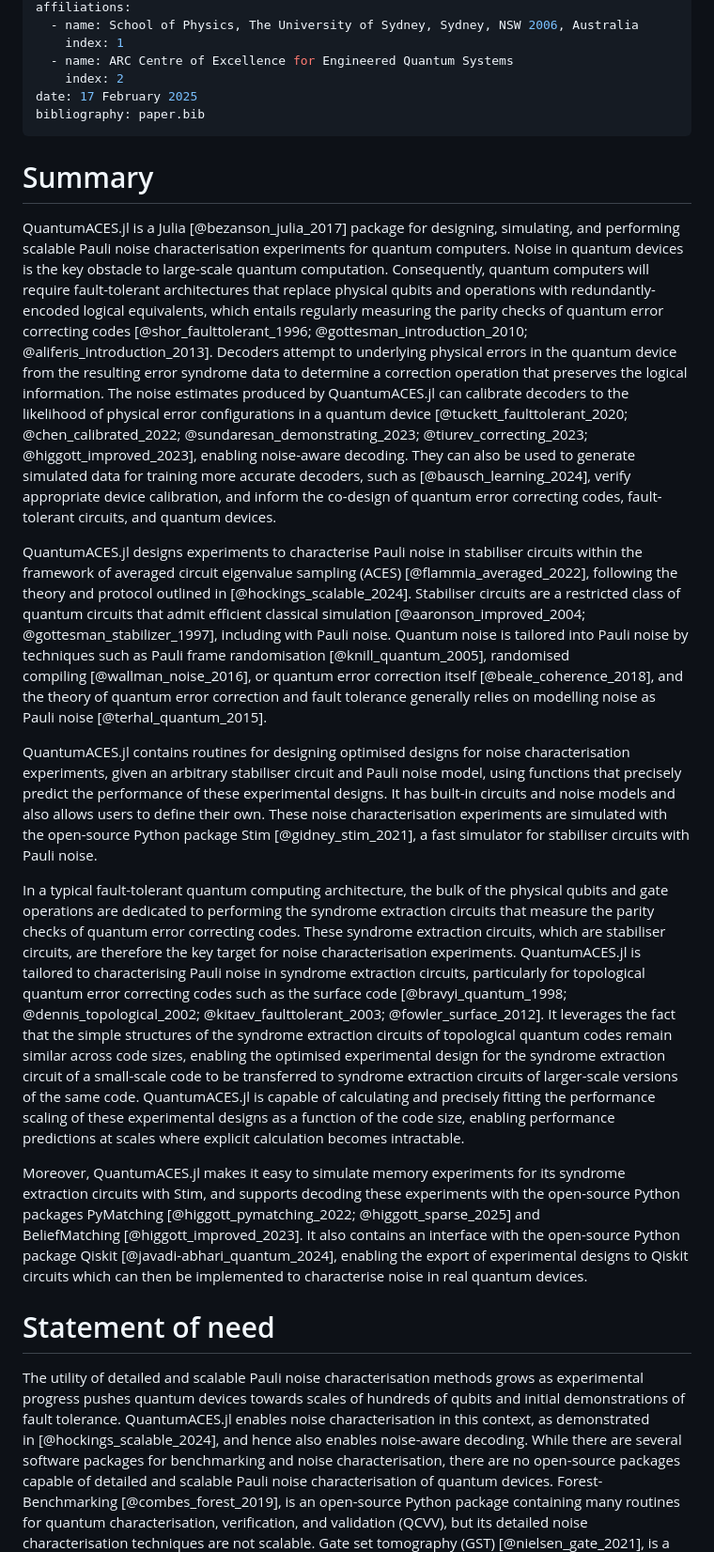
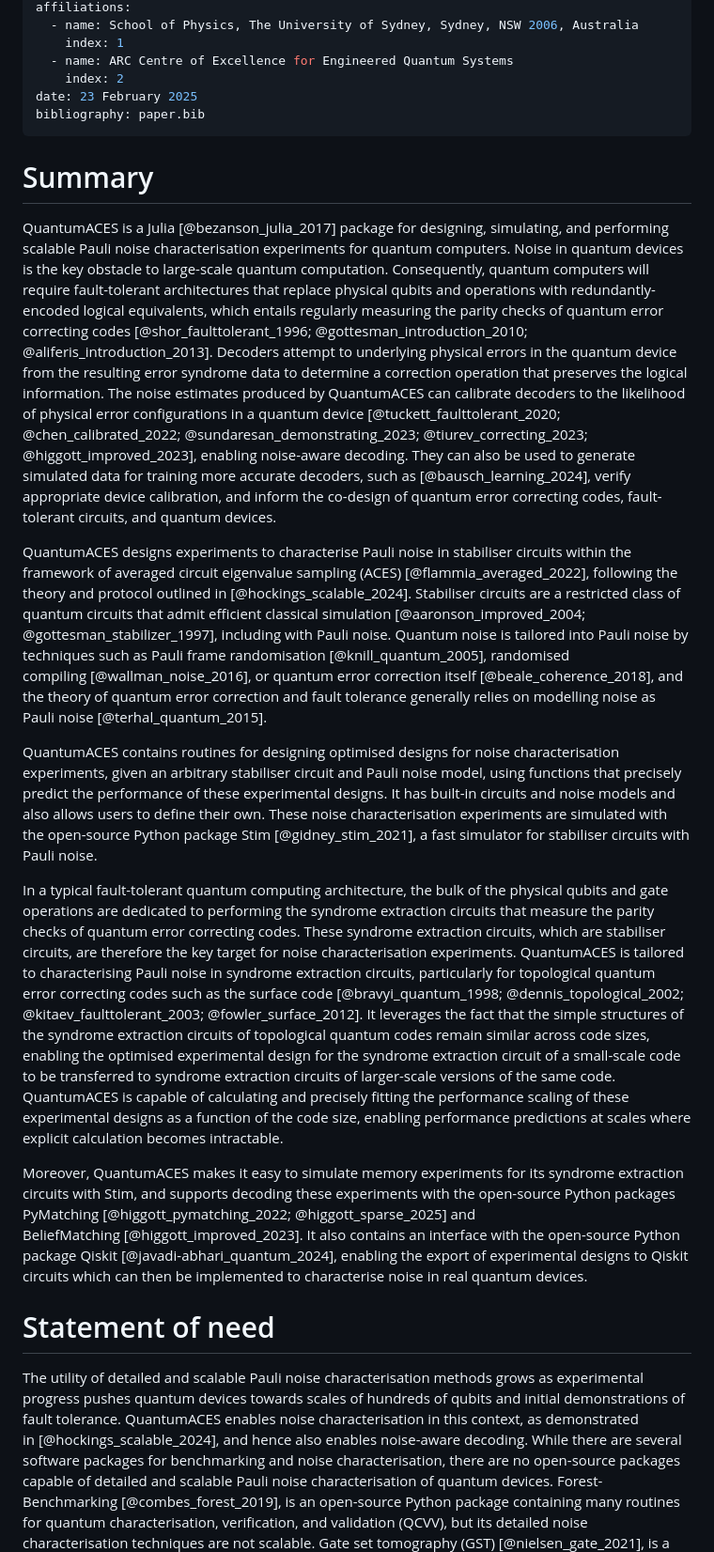
Before and after one commit to evanhockings/QuantumACES.jl, a Markdown page: paper/paper.md, the part around the change. Shown at 94% size. GitHub-like rendering.

```diff
--- a/paper/paper.md
+++ b/paper/paper.md
@@ -13,40 +13,40 @@ affiliations:
     index: 1
   - name: ARC Centre of Excellence for Engineered Quantum Systems
     index: 2
-date: 17 February 2025
+date: 23 February 2025
 bibliography: paper.bib
 ---
 
 # Summary
 
-QuantumACES.jl is a Julia&nbsp;[@bezanson_julia_2017] package for designing, simulating, and performing scalable Pauli noise characterisation experiments for quantum computers.
+QuantumACES is a Julia&nbsp;[@bezanson_julia_2017] package for designing, simulating, and performing scalable Pauli noise characterisation experiments for quantum computers.
 Noise in quantum devices is the key obstacle to large-scale quantum computation.
 Consequently, quantum computers will require fault-tolerant architectures that replace physical qubits and operations with redundantly-encoded logical equivalents, which entails regularly measuring the parity checks of quantum error correcting codes&nbsp;[@shor_faulttolerant_1996; @gottesman_introduction_2010; @aliferis_introduction_2013].
 Decoders attempt to underlying physical errors in the quantum device from the resulting error syndrome data to determine a correction operation that preserves the logical information.
-The noise estimates produced by QuantumACES.jl can calibrate decoders to the likelihood of physical error configurations in a quantum device&nbsp;[@tuckett_faulttolerant_2020; @chen_calibrated_2022; @sundaresan_demonstrating_2023; @tiurev_correcting_2023; @higgott_improved_2023], enabling noise-aware decoding.
+The noise estimates produced by QuantumACES can calibrate decoders to the likelihood of physical error configurations in a quantum device&nbsp;[@tuckett_faulttolerant_2020; @chen_calibrated_2022; @sundaresan_demonstrating_2023; @tiurev_correcting_2023; @higgott_improved_2023], enabling noise-aware decoding.
 They can also be used to generate simulated data for training more accurate decoders, such as&nbsp;[@bausch_learning_2024], verify appropriate device calibration, and inform the co-design of quantum error correcting codes, fault-tolerant circuits, and quantum devices.
 
-QuantumACES.jl designs experiments to characterise Pauli noise in stabiliser circuits within the framework of averaged circuit eigenvalue sampling (ACES)&nbsp;[@flammia_averaged_2022], following the theory and protocol outlined in&nbsp;[@hockings_scalable_2024].
+QuantumACES designs experiments to characterise Pauli noise in stabiliser circuits within the framework of averaged circuit eigenvalue sampling (ACES)&nbsp;[@flammia_averaged_2022], following the theory and protocol outlined in&nbsp;[@hockings_scalable_2024].
 Stabiliser circuits are a restricted class of quantum circuits that admit efficient classical simulation&nbsp;[@aaronson_improved_2004; @gottesman_stabilizer_1997], including with Pauli noise.
 Quantum noise is tailored into Pauli noise by techniques such as Pauli frame randomisation&nbsp;[@knill_quantum_2005], randomised compiling&nbsp;[@wallman_noise_2016], or quantum error correction itself&nbsp;[@beale_coherence_2018], and the theory of quantum error correction and fault tolerance generally relies on modelling noise as Pauli noise&nbsp;[@terhal_quantum_2015].
 
-QuantumACES.jl contains routines for designing optimised designs for noise characterisation experiments, given an arbitrary stabiliser circuit and Pauli noise model, using functions that precisely predict the performance of these experimental designs.
+QuantumACES contains routines for designing optimised designs for noise characterisation experiments, given an arbitrary stabiliser circuit and Pauli noise model, using functions that precisely predict the performance of these experimental designs.
 It has built-in circuits and noise models and also allows users to define their own.
 These noise characterisation experiments are simulated with the open-source Python package Stim&nbsp;[@gidney_stim_2021], a fast simulator for stabiliser circuits with Pauli noise.
 
 In a typical fault-tolerant quantum computing architecture, the bulk of the physical qubits and gate operations are dedicated to performing the syndrome extraction circuits that measure the parity checks of quantum error correcting codes.
 These syndrome extraction circuits, which are stabiliser circuits, are therefore the key target for noise characterisation experiments.
-QuantumACES.jl is tailored to characterising Pauli noise in syndrome extraction circuits, particularly for topological quantum error correcting codes such as the surface code&nbsp;[@bravyi_quantum_1998; @dennis_topological_2002; @kitaev_faulttolerant_2003; @fowler_surface_2012].
+QuantumACES is tailored to characterising Pauli noise in syndrome extraction circuits, particularly for topological quantum error correcting codes such as the surface code&nbsp;[@bravyi_quantum_1998; @dennis_topological_2002; @kitaev_faulttolerant_2003; @fowler_surface_2012].
 It leverages the fact that the simple structures of the syndrome extraction circuits of topological quantum codes remain similar across code sizes, enabling the optimised experimental design for the syndrome extraction circuit of a small-scale code to be transferred to syndrome extraction circuits of larger-scale versions of the same code.
-QuantumACES.jl is capable of calculating and precisely fitting the performance scaling of these experimental designs as a function of the code size, enabling performance predictions at scales where explicit calculation becomes intractable.
+QuantumACES is capable of calculating and precisely fitting the performance scaling of these experimental designs as a function of the code size, enabling performance predictions at scales where explicit calculation becomes intractable.
 
-Moreover, QuantumACES.jl makes it easy to simulate memory experiments for its syndrome extraction circuits with Stim, and supports decoding these experiments with the open-source Python packages PyMatching&nbsp;[@higgott_pymatching_2022; @higgott_sparse_2025] and BeliefMatching&nbsp;[@higgott_improved_2023].
+Moreover, QuantumACES makes it easy to simulate memory experiments for its syndrome extraction circuits with Stim, and supports decoding these experiments with the open-source Python packages PyMatching&nbsp;[@higgott_pymatching_2022; @higgott_sparse_2025] and BeliefMatching&nbsp;[@higgott_improved_2023].
 It also contains an interface with the open-source Python package Qiskit&nbsp;[@javadi-abhari_quantum_2024], enabling the export of experimental designs to Qiskit circuits which can then be implemented to characterise noise in real quantum devices.
 
 # Statement of need
 
 The utility of detailed and scalable Pauli noise characterisation methods grows as experimental progress pushes quantum devices towards scales of hundreds of qubits and initial demonstrations of fault tolerance.
-QuantumACES.jl enables noise characterisation in this context, as demonstrated in&nbsp;[@hockings_scalable_2024], and hence also enables noise-aware decoding.
+QuantumACES enables noise characterisation in this context, as demonstrated in&nbsp;[@hockings_scalable_2024], and hence also enables noise-aware decoding.
 While there are several software packages for benchmarking and noise characterisation, there are no open-source packages capable of detailed and scalable Pauli noise characterisation of quantum devices.
 Forest-Benchmarking&nbsp;[@combes_forest_2019], is an open-source Python package containing many routines for quantum characterisation, verification, and validation (QCVV), but its detailed noise characterisation techniques are not scalable.
 Gate set tomography (GST)&nbsp;[@nielsen_gate_2021], is a principled and extremely detailed noise characterisation protocol implemented by the open-source Python package pyGSTi&nbsp;[@nielsen_pygsti_2022], but it is limited to characterising extremely small numbers of qubits.
```
